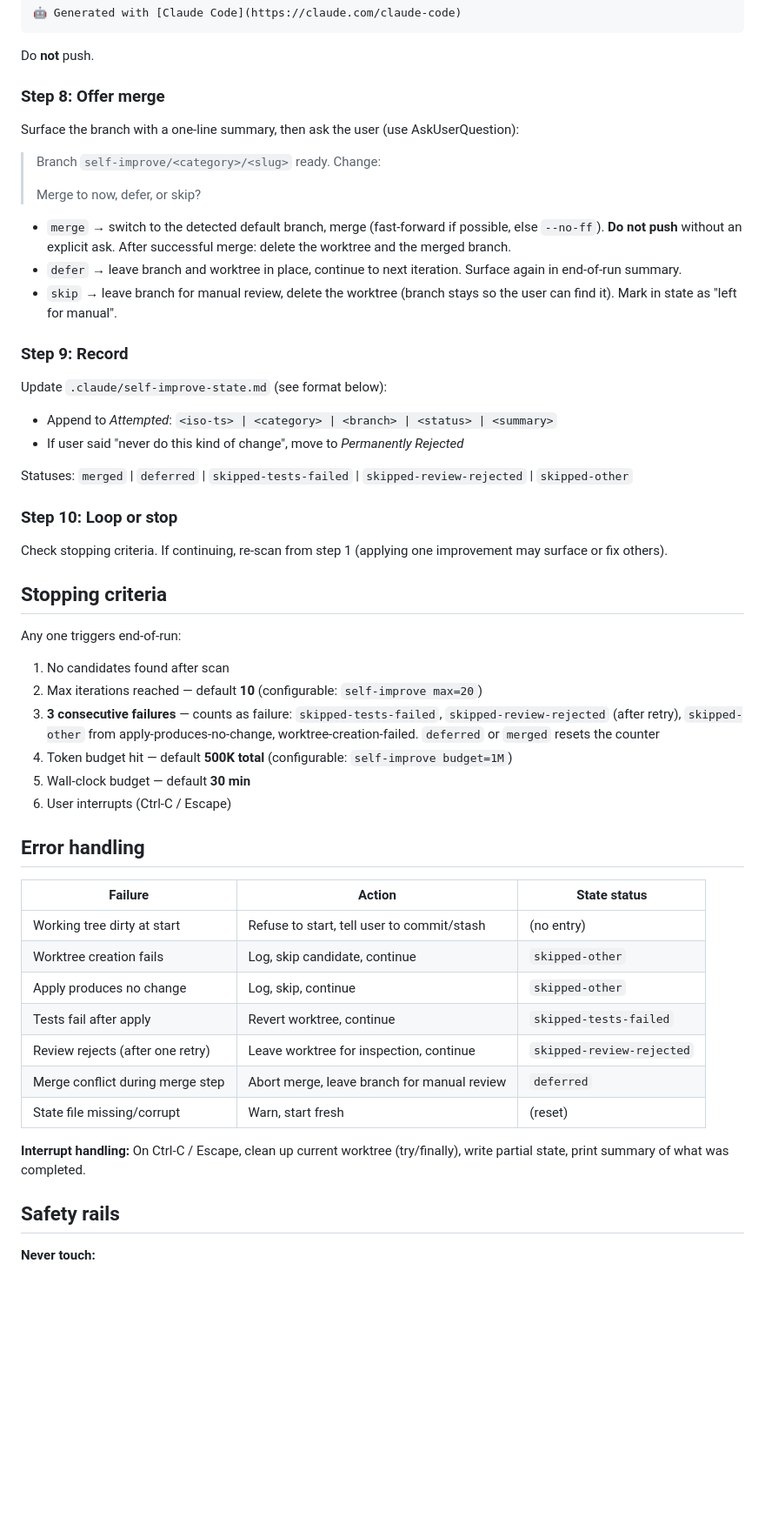
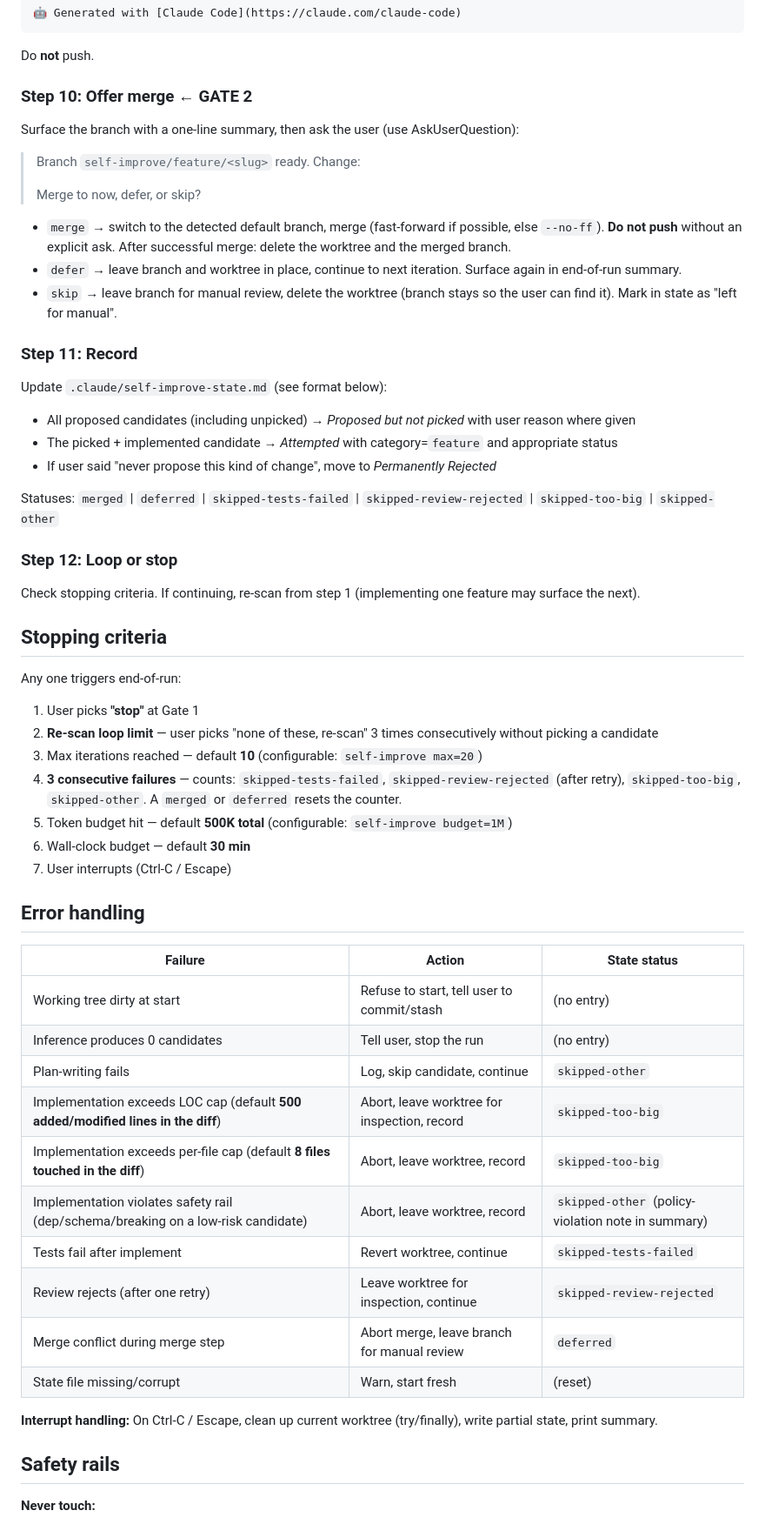
Before and after one commit to ttxs69/coding-agent-eval, a Markdown page: self-improve-skill/SKILL.md, the part around one of its changes. Shown at 87% size. GitHub-like rendering; blank space fills up the shorter version.

```diff
--- a/self-improve-skill/SKILL.md
+++ b/self-improve-skill/SKILL.md
@@ -118,11 +130,11 @@ Self-improve: <category>
 
 Do **not** push.
 
-### Step 8: Offer merge
+### Step 10: Offer merge  ← GATE 2
 
 Surface the branch with a one-line summary, then ask the user (use AskUserQuestion):
 
-> Branch `self-improve/<category>/<slug>` ready.
+> Branch `self-improve/feature/<slug>` ready.
 > Change: <one-line summary>
 >
 > Merge to <default-branch> now, defer, or skip?
@@ -131,41 +143,46 @@ Surface the branch with a one-line summary, then ask the user (use AskUserQuesti
 - `defer` → leave branch and worktree in place, continue to next iteration. Surface again in end-of-run summary.
 - `skip` → leave branch for manual review, delete the worktree (branch stays so the user can find it). Mark in state as "left for manual".
 
-### Step 9: Record
+### Step 11: Record
 
 Update `.claude/self-improve-state.md` (see format below):
-- Append to *Attempted*: `<iso-ts> | <category> | <branch> | <status> | <summary>`
-- If user said "never do this kind of change", move to *Permanently Rejected*
+- All proposed candidates (including unpicked) → *Proposed but not picked* with user reason where given
+- The picked + implemented candidate → *Attempted* with category=`feature` and appropriate status
+- If user said "never propose this kind of change", move to *Permanently Rejected*
 
-Statuses: `merged` | `deferred` | `skipped-tests-failed` | `skipped-review-rejected` | `skipped-other`
+Statuses: `merged` | `deferred` | `skipped-tests-failed` | `skipped-review-rejected` | `skipped-too-big` | `skipped-other`
 
-### Step 10: Loop or stop
+### Step 12: Loop or stop
 
-Check stopping criteria. If continuing, re-scan from step 1 (applying one improvement may surface or fix others).
+Check stopping criteria. If continuing, re-scan from step 1 (implementing one feature may surface the next).
 
 ## Stopping criteria
 
 Any one triggers end-of-run:
-1. No candidates found after scan
-2. Max iterations reached — default **10** (configurable: `self-improve max=20`)
-3. **3 consecutive failures** — counts as failure: `skipped-tests-failed`, `skipped-review-rejected` (after retry), `skipped-other` from apply-produces-no-change, worktree-creation-failed. `deferred` or `merged` resets the counter
-4. Token budget hit — default **500K total** (configurable: `self-improve budget=1M`)
-5. Wall-clock budget — default **30 min**
-6. User interrupts (Ctrl-C / Escape)
+1. User picks **"stop"** at Gate 1
+2. **Re-scan loop limit** — user picks "none of these, re-scan" 3 times consecutively without picking a candidate
+3. Max iterations reached — default **10** (configurable: `self-improve max=20`)
+4. **3 consecutive failures** — counts: `skipped-tests-failed`, `skipped-review-rejected` (after retry), `skipped-too-big`, `skipped-other`. A `merged` or `deferred` resets the counter.
+5. Token budget hit — default **500K total** (configurable: `self-improve budget=1M`)
+6. Wall-clock budget — default **30 min**
+7. User interrupts (Ctrl-C / Escape)
 
 ## Error handling
 
 | Failure | Action | State status |
 |---|---|---|
 | Working tree dirty at start | Refuse to start, tell user to commit/stash | (no entry) |
-| Worktree creation fails | Log, skip candidate, continue | `skipped-other` |
-| Apply produces no change | Log, skip, continue | `skipped-other` |
-| Tests fail after apply | Revert worktree, continue | `skipped-tests-failed` |
+| Inference produces 0 candidates | Tell user, stop the run | (no entry) |
+| Plan-writing fails | Log, skip candidate, continue | `skipped-other` |
+| Implementation exceeds LOC cap (default **500 added/modified lines in the diff**) | Abort, leave worktree for inspection, record | `skipped-too-big` |
+| Implementation exceeds per-file cap (default **8 files touched in the diff**) | Abort, leave worktree, record | `skipped-too-big` |
+| Implementation violates safety rail (dep/schema/breaking on a low-risk candidate) | Abort, leave worktree, record | `skipped-other` (policy-violation note in summary) |
+| Tests fail after implement | Revert worktree, continue | `skipped-tests-failed` |
 | Review rejects (after one retry) | Leave worktree for inspection, continue | `skipped-review-rejected` |
 | Merge conflict during merge step | Abort merge, leave branch for manual review | `deferred` |
 | State file missing/corrupt | Warn, start fresh | (reset) |
 
-**Interrupt handling:** On Ctrl-C / Escape, clean up current worktree (try/finally), write partial state, print summary of what was completed.
+**Interrupt handling:** On Ctrl-C / Escape, clean up current worktree (try/finally), write partial state, print summary.
 
 ## Safety rails
 
```
Also changed, not shown: other parts of self-improve-skill/SKILL.md (+91 -62 lines).
